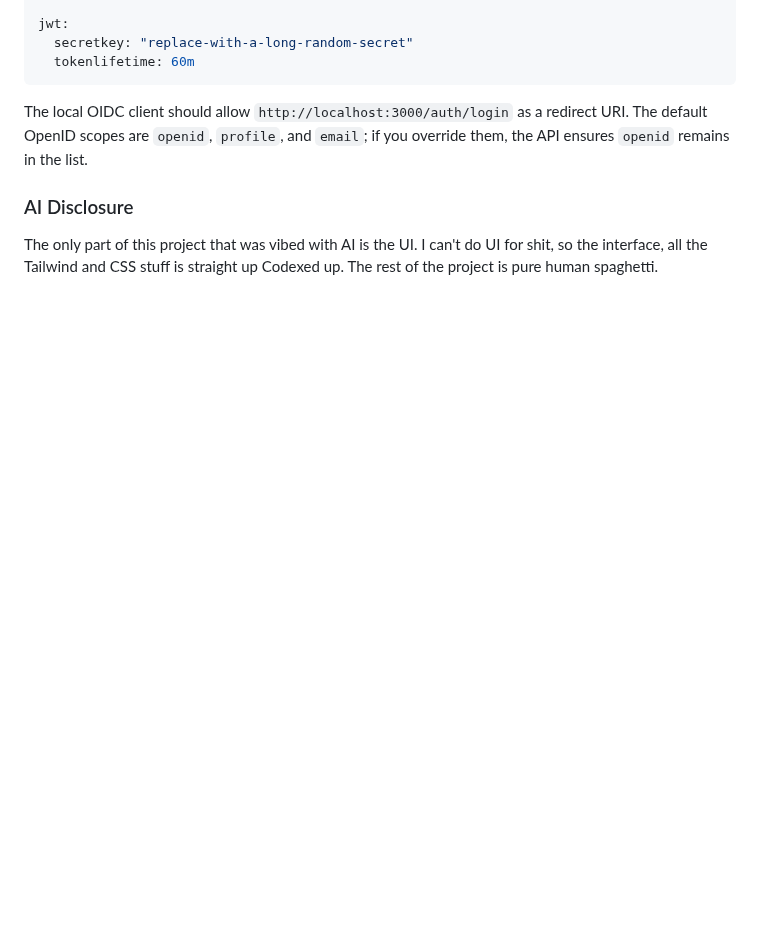
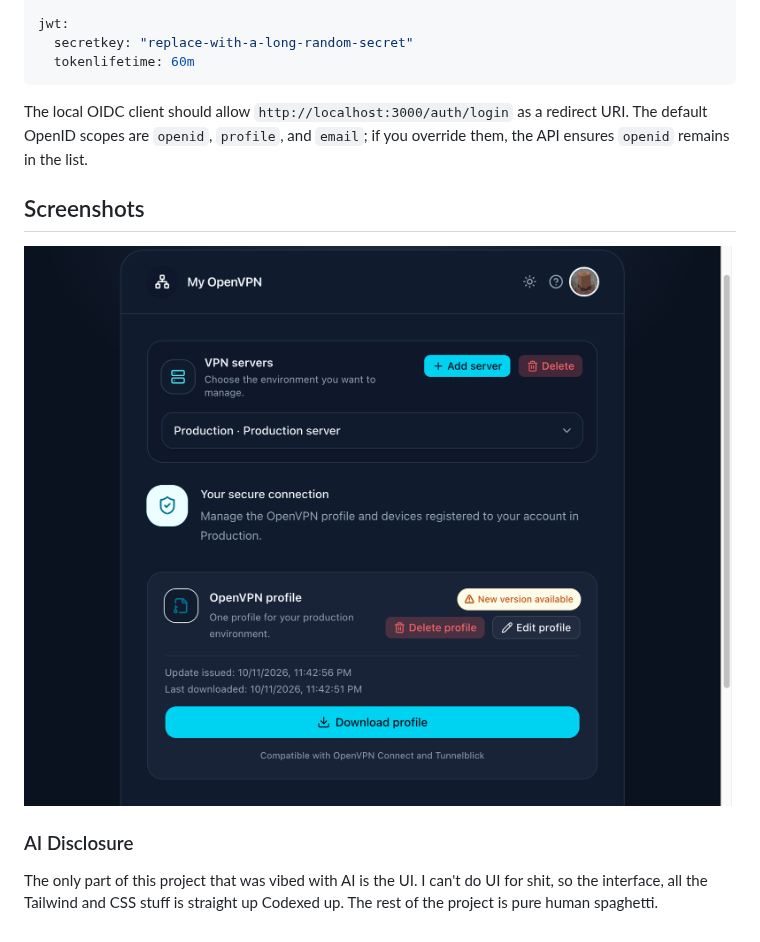
Before and after one commit to Pzdrs/my-openvpn, a Markdown page: README.md, the part around the change. Drawn GitHub-style; pictures changed too: docs/assets/dashboard.png (added); blank space fills up the shorter version.

Commit message:
chore: docs

```diff
--- a/README.md
+++ b/README.md
@@ -56,6 +56,10 @@ jwt:
 
 The local OIDC client should allow `http://localhost:3000/auth/login` as a redirect URI. The default OpenID scopes are `openid`, `profile`, and `email`; if you override them, the API ensures `openid` remains in the list.
 
+## Screenshots
+
+![Dashboard](docs/assets/dashboard.png)
+
 ### AI Disclosure
 
 The only part of this project that was vibed with AI is the UI. I can't do UI for shit, so the interface, all the Tailwind and CSS stuff is straight up Codexed up. The rest of the project is pure human spaghetti.
```
